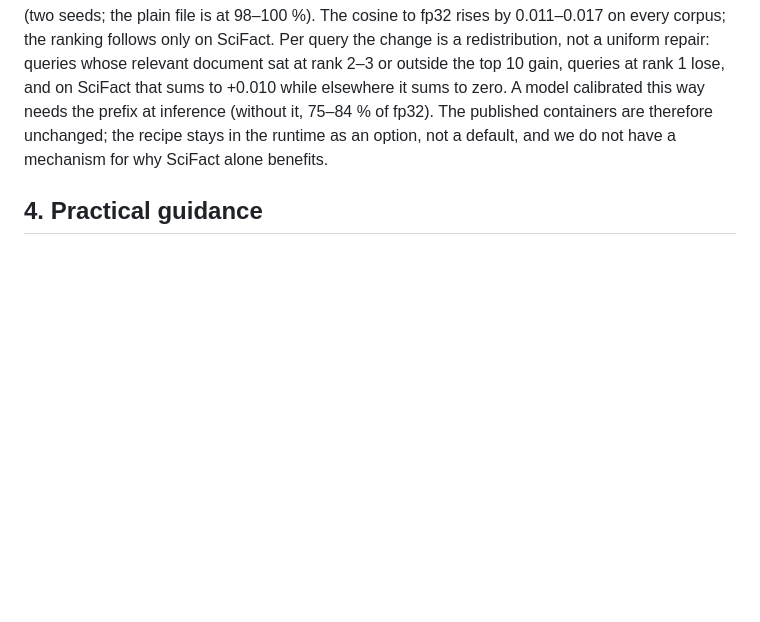
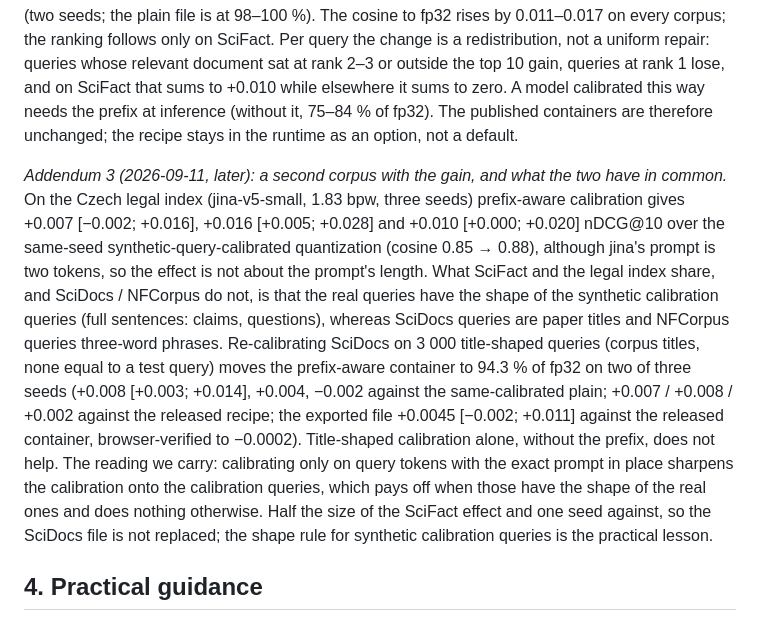
Before and after one commit to rosecky/embedding-quantization-public, a Markdown page: docs/release/technical_report.md, the part around the change. Drawn GitHub-style; blank space fills up the shorter version.

```diff
--- a/docs/release/technical_report.md
+++ b/docs/release/technical_report.md
@@ -326,8 +326,22 @@ two seeds), ArguAna +0.001 / −0.009 (two seeds; the plain file is at 98–100
 every corpus; the ranking follows only on SciFact. Per query the change is a redistribution, not a uniform repair: queries
 whose relevant document sat at rank 2–3 or outside the top 10 gain, queries at rank 1 lose, and on SciFact that sums to
 +0.010 while elsewhere it sums to zero. A model calibrated this way needs the prefix at inference (without it, 75–84 % of
-fp32). The published containers are therefore unchanged; the recipe stays in the runtime as an option, not a default, and
-we do not have a mechanism for why SciFact alone benefits.
+fp32). The published containers are therefore unchanged; the recipe stays in the runtime as an option, not a default.
+
+*Addendum 3 (2026-09-11, later): a second corpus with the gain, and what the two have in common.* On the Czech legal
+index (jina-v5-small, 1.83 bpw, three seeds) prefix-aware calibration gives +0.007 [−0.002; +0.016], +0.016 [+0.005;
++0.028] and +0.010 [+0.000; +0.020] nDCG@10 over the same-seed synthetic-query-calibrated quantization (cosine 0.85 →
+0.88), although jina's prompt is two tokens, so the effect is not about the prompt's length. What SciFact and the legal
+index share, and SciDocs / NFCorpus do not, is that the real queries have the shape of the synthetic calibration queries
+(full sentences: claims, questions), whereas SciDocs queries are paper titles and NFCorpus queries three-word phrases.
+Re-calibrating SciDocs on 3 000 title-shaped queries (corpus titles, none equal to a test query) moves the prefix-aware
+container to 94.3 % of fp32 on two of three seeds (+0.008 [+0.003; +0.014], +0.004, −0.002 against the same-calibrated
+plain; +0.007 / +0.008 / +0.002 against the released recipe; the exported file +0.0045 [−0.002; +0.011] against the released
+container, browser-verified to −0.0002). Title-shaped calibration alone, without the prefix, does not help. The reading we
+carry: calibrating only on query tokens with the exact prompt in place sharpens the calibration onto the calibration
+queries, which pays off when those have the shape of the real ones and does nothing otherwise. Half the size of the
+SciFact effect and one seed against, so the SciDocs file is not replaced; the shape rule for synthetic calibration queries
+is the practical lesson.
 
 ## 4. Practical guidance
 
```
Also changed, not shown: docs/release/model_card_harrier-0.6b-vq-clients.md (+5 -2 lines), docs/release/vq_results.md (+8 -0 lines).
